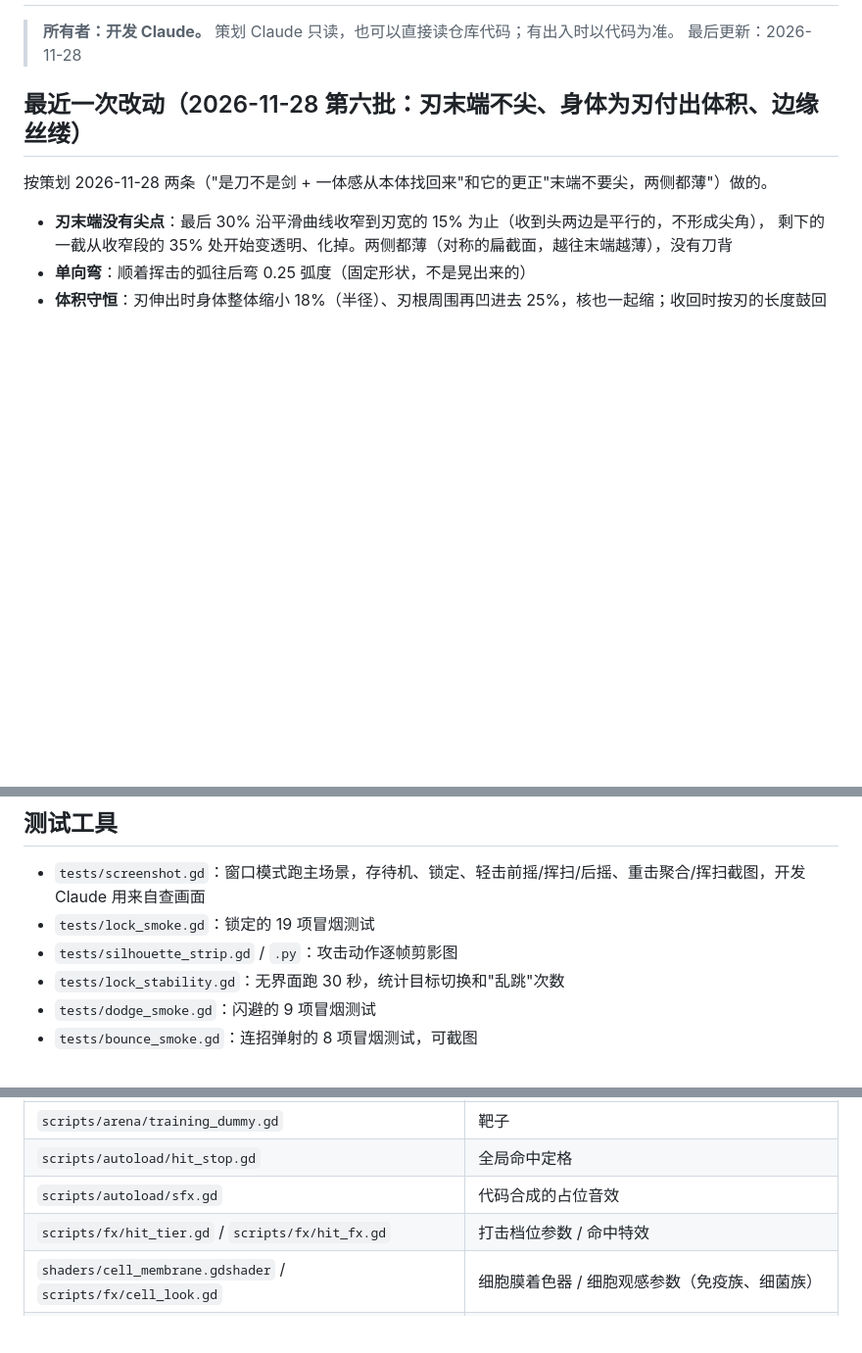
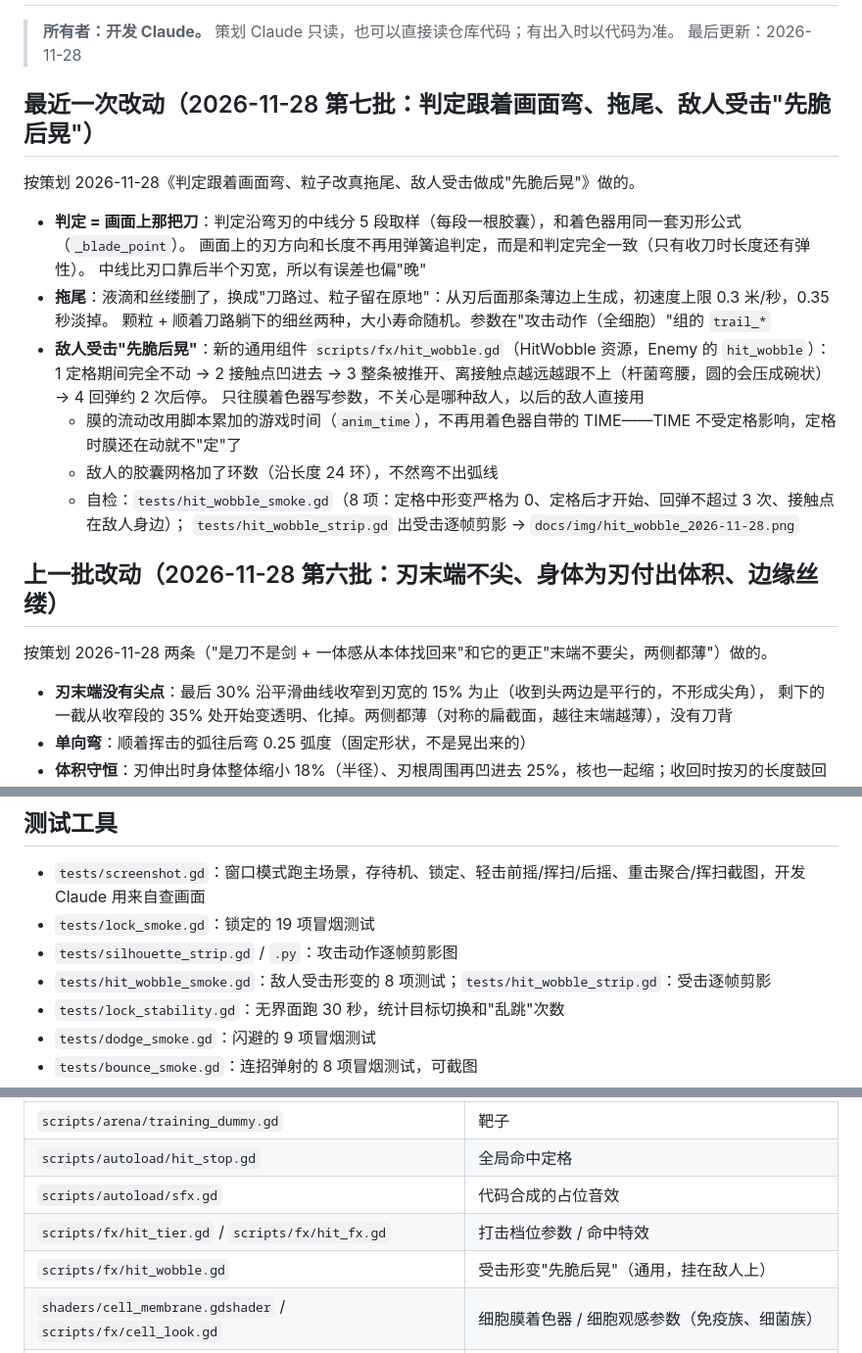
Before and after one commit to paddypasteur/cellgod, a Markdown page: docs/STATE.md, 3 parts joined by grey strips. Shown at 98% size. GitHub-like rendering; blank space fills up the shorter version.

```diff
--- a/docs/STATE.md
+++ b/docs/STATE.md
@@ -3,7 +3,24 @@
 > **所有者：开发 Claude。** 策划 Claude 只读，也可以直接读仓库代码；有出入时以代码为准。
 > 最后更新：2026-11-28
 
-## 最近一次改动（2026-11-28 第六批：刃末端不尖、身体为刃付出体积、边缘丝缕）
+## 最近一次改动（2026-11-28 第七批：判定跟着画面弯、拖尾、敌人受击"先脆后晃"）
+
+按策划 2026-11-28《判定跟着画面弯、粒子改真拖尾、敌人受击做成"先脆后晃"》做的。
+
+- **判定 = 画面上那把刀**：判定沿弯刃的中线分 5 段取样（每段一根胶囊），和着色器用同一套刃形公式（`_blade_point`）。
+  画面上的刃方向和长度不再用弹簧追判定，而是和判定完全一致（只有收刀时长度还有弹性）。
+  中线比刃口靠后半个刃宽，所以有误差也偏"晚"
+- **拖尾**：液滴和丝缕删了，换成"刀路过、粒子留在原地"：从刃后面那条薄边上生成，初速度上限 0.3 米/秒，0.35 秒淡掉。
+  颗粒 + 顺着刀路躺下的细丝两种，大小寿命随机。参数在"攻击动作（全细胞）"组的 `trail_*`
+- **敌人受击"先脆后晃"**：新的通用组件 `scripts/fx/hit_wobble.gd`（HitWobble 资源，Enemy 的 `hit_wobble`）：
+  1 定格期间完全不动 → 2 接触点凹进去 → 3 整条被推开、离接触点越远越跟不上（杆菌弯腰，圆的会压成碗状）→ 4 回弹约 2 次后停。
+  只往膜着色器写参数，不关心是哪种敌人，以后的敌人直接用
+  - 膜的流动改用脚本累加的游戏时间（`anim_time`），不再用着色器自带的 TIME——TIME 不受定格影响，定格时膜还在动就不"定"了
+  - 敌人的胶囊网格加了环数（沿长度 24 环），不然弯不出弧线
+  - 自检：`tests/hit_wobble_smoke.gd`（8 项：定格中形变严格为 0、定格后才开始、回弹不超过 3 次、接触点在敌人身边）；
+    `tests/hit_wobble_strip.gd` 出受击逐帧剪影 → `docs/img/hit_wobble_2026-11-28.png`
+
+## 上一批改动（2026-11-28 第六批：刃末端不尖、身体为刃付出体积、边缘丝缕）
 
 按策划 2026-11-28 两条（"是刀不是剑 + 一体感从本体找回来"和它的更正"末端不要尖，两侧都薄"）做的。
 
@@ -299,6 +316,7 @@
 - `tests/screenshot.gd`：窗口模式跑主场景，存待机、锁定、轻击前摇/挥扫/后摇、重击聚合/挥扫截图，开发 Claude 用来自查画面
 - `tests/lock_smoke.gd`：锁定的 19 项冒烟测试
 - `tests/silhouette_strip.gd` / `.py`：攻击动作逐帧剪影图
+- `tests/hit_wobble_smoke.gd`：敌人受击形变的 8 项测试；`tests/hit_wobble_strip.gd`：受击逐帧剪影
 - `tests/lock_stability.gd`：无界面跑 30 秒，统计目标切换和"乱跳"次数
 - `tests/dodge_smoke.gd`：闪避的 9 项冒烟测试
 - `tests/bounce_smoke.gd`：连招弹射的 8 项冒烟测试，可截图
@@ -320,6 +338,7 @@ HUD 视野外指示器、鼠标转镜头、ATP、质量系统、玩家死亡流
 | `scripts/autoload/hit_stop.gd` | 全局命中定格 |
 | `scripts/autoload/sfx.gd` | 代码合成的占位音效 |
 | `scripts/fx/hit_tier.gd` / `scripts/fx/hit_fx.gd` | 打击档位参数 / 命中特效 |
+| `scripts/fx/hit_wobble.gd` | 受击形变"先脆后晃"（通用，挂在敌人上） |
 | `shaders/cell_membrane.gdshader` / `scripts/fx/cell_look.gd` | 细胞膜着色器 / 细胞观感参数（免疫族、细菌族） |
 | `scripts/debug/playtest_logger.gd` | 试玩记录器（arena.tscn 里的 PlaytestLogger 节点） |
 | `scripts/arena/drift_particles.gd` | 漂浮颗粒 |
```
Also changed, not shown: docs/INBOX.md (+25 -0 lines), docs/img/hit_wobble_2026-11-28.png (added), docs/img/silhouette_2026-11-28_organic.png, 8 other files.
